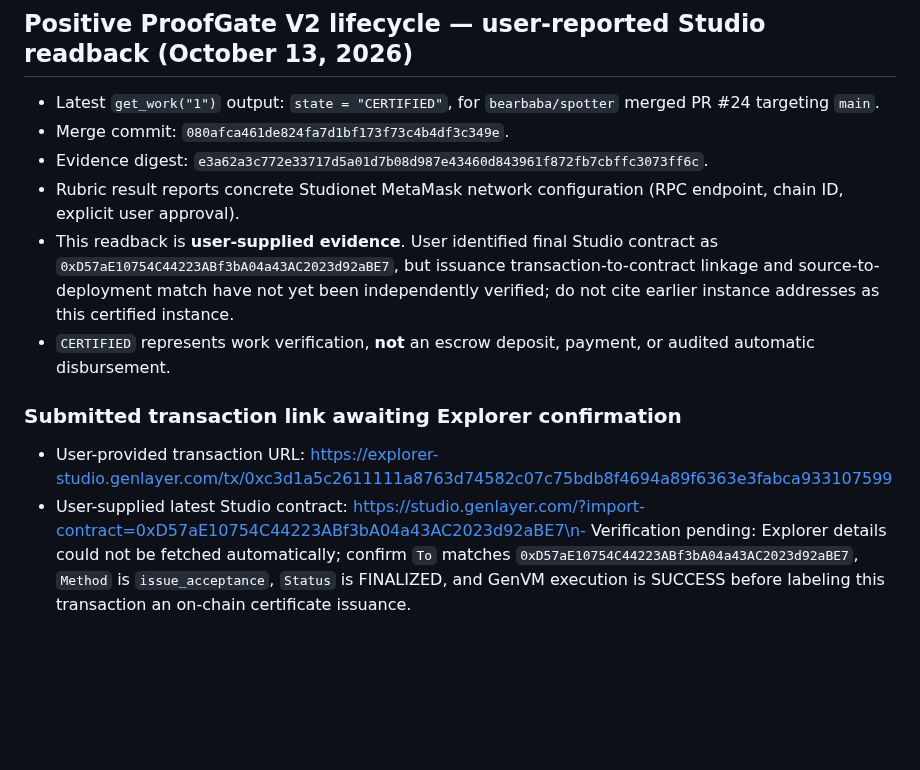
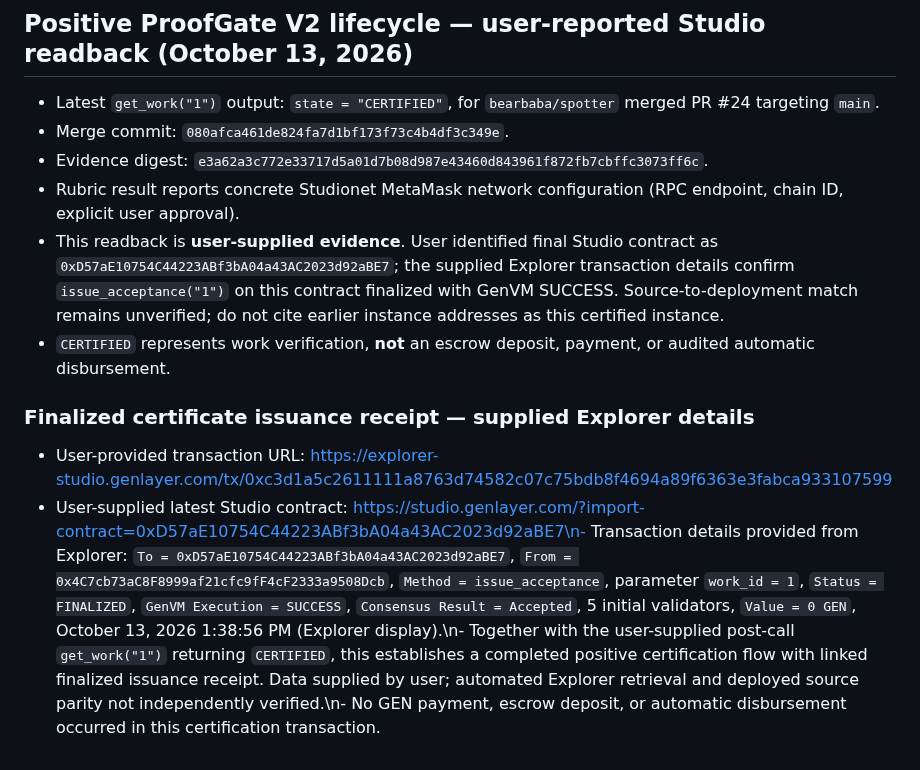
Before and after one commit to bearbaba/spotter, a Markdown page: SUBMISSION_V2.md, the part around the change. GitHub-like rendering; blank space fills up the shorter version.

Commit message:
docs(proofgate): confirm finalized successful issue_acceptance receipt for certified work

```diff
--- a/SUBMISSION_V2.md
+++ b/SUBMISSION_V2.md
@@ -56,9 +56,9 @@ Timeout proposals require both named parties; a non-cooperating counterparty can
 - Merge commit: `080afca461de824fa7d1bf173f73c4b4df3c349e`.
 - Evidence digest: `e3a62a3c772e33717d5a01d7b08d987e43460d843961f872fb7cbffc3073ff6c`.
 - Rubric result reports concrete Studionet MetaMask network configuration (RPC endpoint, chain ID, explicit user approval).
-- This readback is **user-supplied evidence**. User identified final Studio contract as `0xD57aE10754C44223ABf3bA04a43AC2023d92aBE7`, but issuance transaction-to-contract linkage and source-to-deployment match have not yet been independently verified; do not cite earlier instance addresses as this certified instance.
+- This readback is **user-supplied evidence**. User identified final Studio contract as `0xD57aE10754C44223ABf3bA04a43AC2023d92aBE7`; the supplied Explorer transaction details confirm `issue_acceptance("1")` on this contract finalized with GenVM SUCCESS. Source-to-deployment match remains unverified; do not cite earlier instance addresses as this certified instance.
 - `CERTIFIED` represents work verification, **not** an escrow deposit, payment, or audited automatic disbursement.
 
-### Submitted transaction link awaiting Explorer confirmation
+### Finalized certificate issuance receipt — supplied Explorer details
 - User-provided transaction URL: https://explorer-studio.genlayer.com/tx/0xc3d1a5c2611111a8763d74582c07c75bdb8f4694a89f6363e3fabca933107599
-- User-supplied latest Studio contract: https://studio.genlayer.com/?import-contract=0xD57aE10754C44223ABf3bA04a43AC2023d92aBE7\n- Verification pending: Explorer details could not be fetched automatically; confirm `To` matches `0xD57aE10754C44223ABf3bA04a43AC2023d92aBE7`, `Method` is `issue_acceptance`, `Status` is FINALIZED, and GenVM execution is SUCCESS before labeling this transaction an on-chain certificate issuance.
+- User-supplied latest Studio contract: https://studio.genlayer.com/?import-contract=0xD57aE10754C44223ABf3bA04a43AC2023d92aBE7\n- Transaction details provided from Explorer: `To = 0xD57aE10754C44223ABf3bA04a43AC2023d92aBE7`, `From = 0x4C7cb73aC8F8999af21cfc9fF4cF2333a9508Dcb`, `Method = issue_acceptance`, parameter `work_id = 1`, `Status = FINALIZED`, `GenVM Execution = SUCCESS`, `Consensus Result = Accepted`, 5 initial validators, `Value = 0 GEN`, October 13, 2026 1:38:56 PM (Explorer display).\n- Together with the user-supplied post-call `get_work("1")` returning `CERTIFIED`, this establishes a completed positive certification flow with linked finalized issuance receipt. Data supplied by user; automated Explorer retrieval and deployed source parity not independently verified.\n- No GEN payment, escrow deposit, or automatic disbursement occurred in this certification transaction.
```
